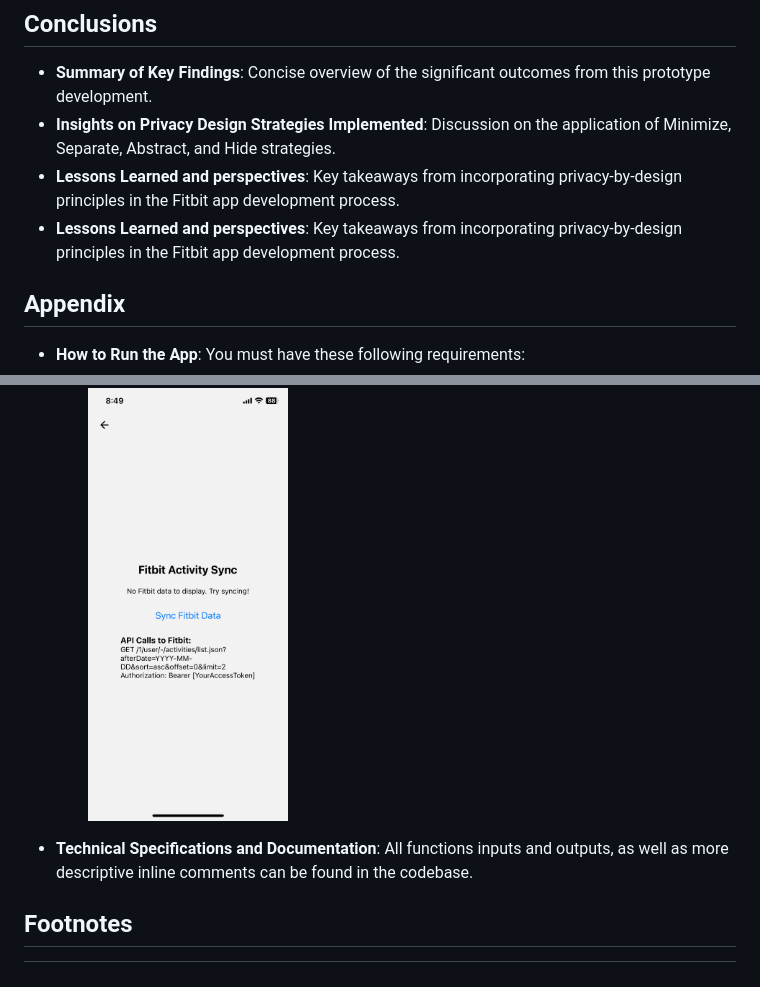
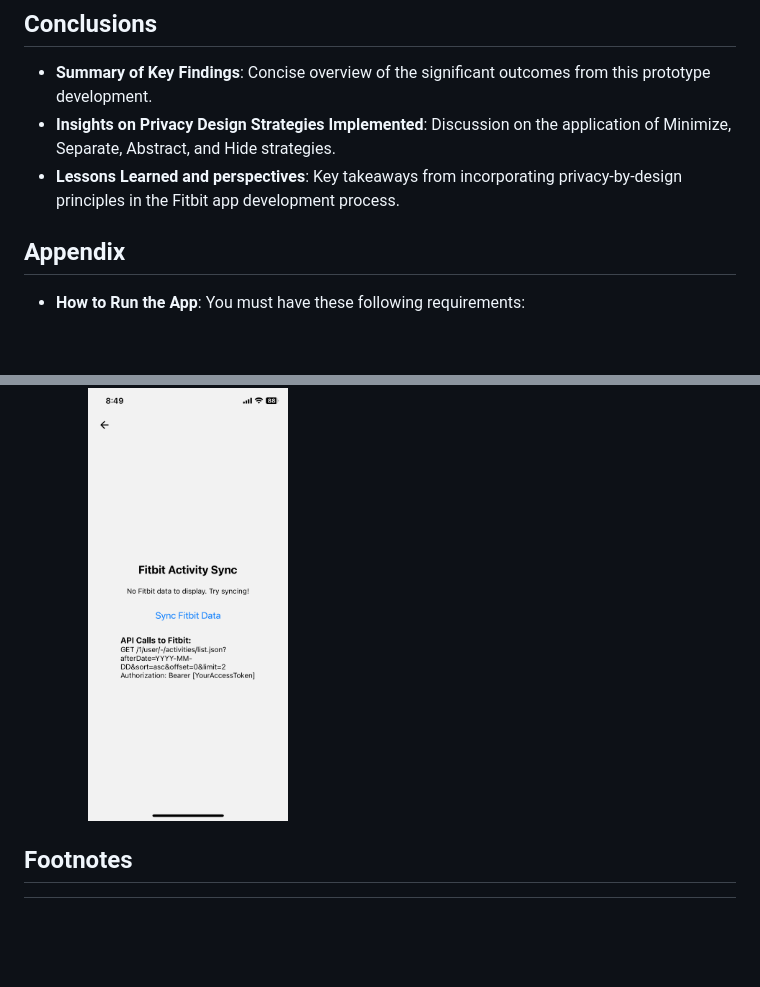
Before and after one commit to suusanp/stealth-health, a Markdown page: m5/prototype.md, 2 parts joined by grey strips. Drawn GitHub-style; blank space fills up the shorter version.

```diff
--- a/m5/prototype.md
+++ b/m5/prototype.md
@@ -608,7 +608,6 @@ const [isAuthenticated, setIsAuthenticated] = useState(false);
 - **Summary of Key Findings**: Concise overview of the significant outcomes from this prototype development.
 - **Insights on Privacy Design Strategies Implemented**: Discussion on the application of Minimize, Separate, Abstract, and Hide strategies.
 - **Lessons Learned and perspectives**: Key takeaways from incorporating privacy-by-design principles in the Fitbit app development process.
-- **Lessons Learned and perspectives**: Key takeaways from incorporating privacy-by-design principles in the Fitbit app development process.
 
 ## Appendix
 - **How to Run the App**:
@@ -697,8 +696,6 @@ const [isAuthenticated, setIsAuthenticated] = useState(false);
 
     <img src="WatchInputPage.PNG" title="WatchInputPage.js screen" width="200"/>
 
-- **Technical Specifications and Documentation**:
-  All functions inputs and outputs, as well as more descriptive inline comments can be found in the codebase.
 
 
 ## Footnotes
```
